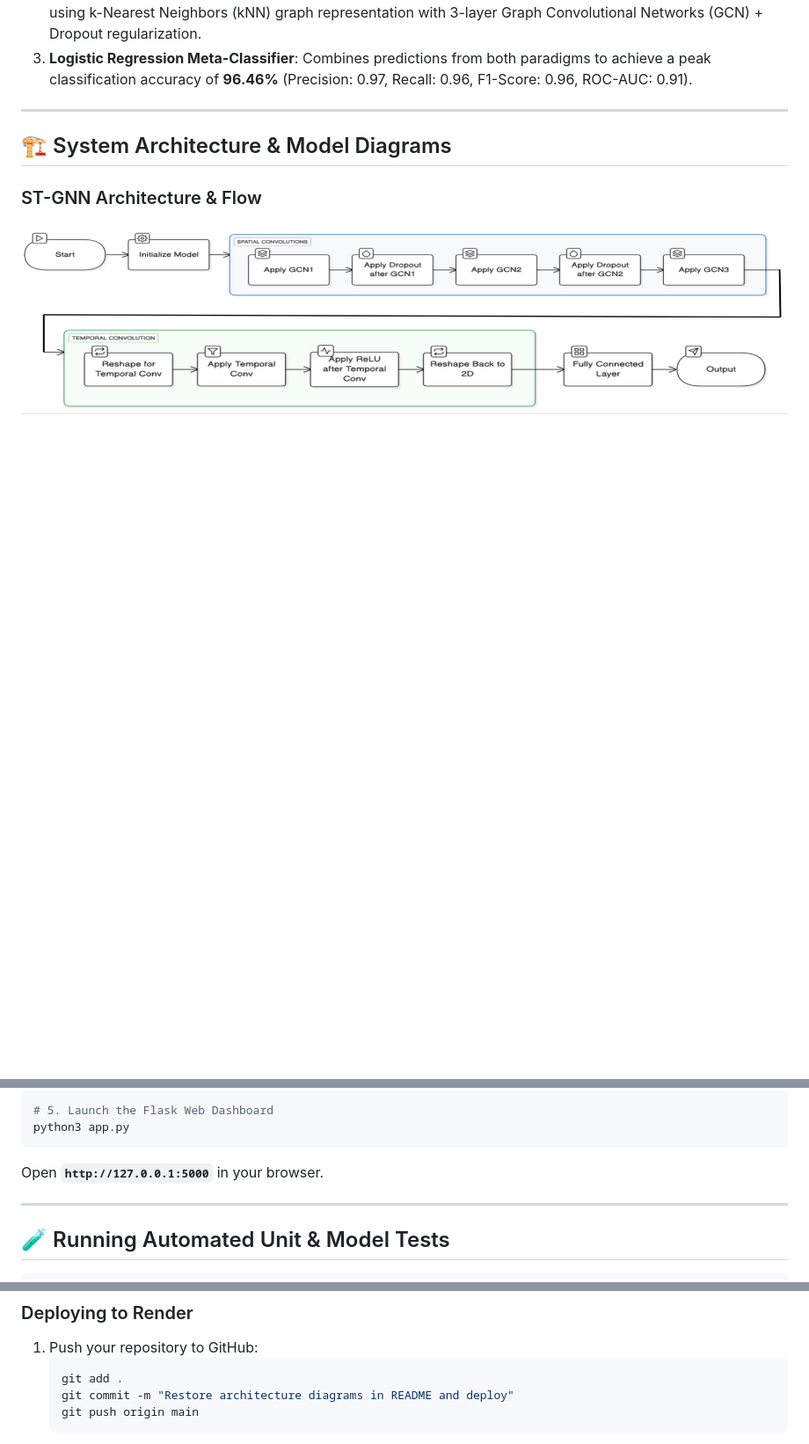
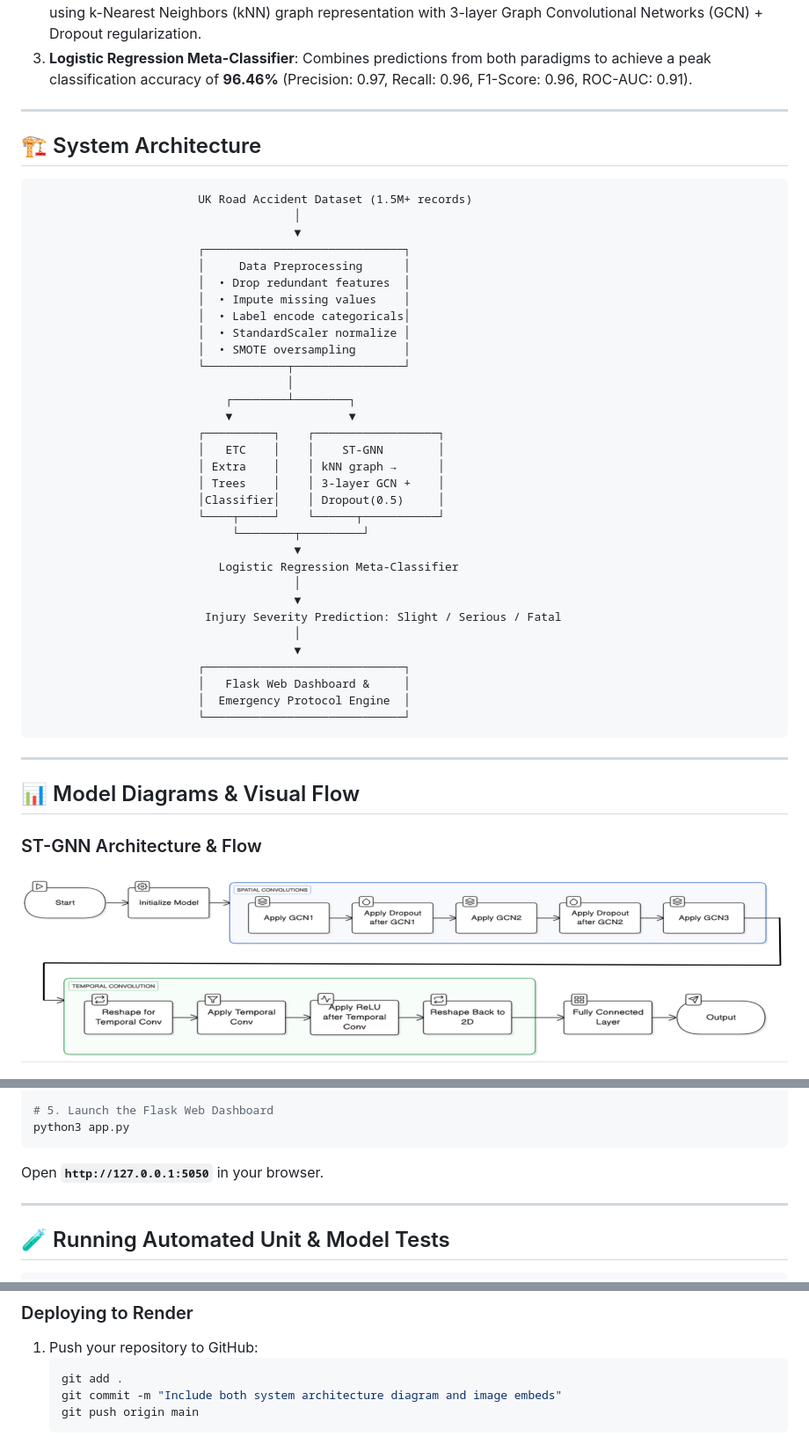
Before and after one commit to samuel-mekala/road-crash-severity, a Markdown page: README.md, 3 parts joined by grey strips. Shown at 88% size. Drawn GitHub-style; blank space fills up the shorter version.

Commit message:
Include both ASCII System Architecture diagram and all image embeds in README.md

````diff
--- a/README.md
+++ b/README.md
@@ -22,7 +22,46 @@ This project implements a **Hybrid Machine Learning & Spatio-Temporal Deep Learn
 
 ---
 
-## 🏗️ System Architecture & Model Diagrams
+## 🏗️ System Architecture
+
+```
+                        UK Road Accident Dataset (1.5M+ records)
+                                      │
+                                      ▼
+                        ┌─────────────────────────────┐
+                        │     Data Preprocessing      │
+                        │  • Drop redundant features  │
+                        │  • Impute missing values    │
+                        │  • Label encode categoricals│
+                        │  • StandardScaler normalize │
+                        │  • SMOTE oversampling       │
+                        └────────────┬────────────────┘
+                                     │
+                            ┌────────┴────────┐
+                            ▼                 ▼
+                        ┌──────────┐    ┌──────────────────┐
+                        │   ETC    │    │    ST-GNN        │
+                        │ Extra    │    │ kNN graph →      │
+                        │ Trees    │    │ 3-layer GCN +    │
+                        │Classifier│    │ Dropout(0.5)     │
+                        └────┬─────┘    └──────┬───────────┘
+                             └────────┬─────────┘
+                                      ▼
+                           Logistic Regression Meta-Classifier
+                                      │
+                                      ▼
+                         Injury Severity Prediction: Slight / Serious / Fatal
+                                      │
+                                      ▼
+                        ┌─────────────────────────────┐
+                        │   Flask Web Dashboard &     │
+                        │  Emergency Protocol Engine  │
+                        └─────────────────────────────┘
+```
+
+---
+
+## 📊 Model Diagrams & Visual Flow
 
 ### ST-GNN Architecture & Flow
 ![ST-GNN Sequential Architecture](images/stgnn.png)
@@ -83,7 +122,7 @@ python3 train.py
 # 5. Launch the Flask Web Dashboard
 python3 app.py
 ```
-Open **`http://127.0.0.1:5000`** in your browser.
+Open **`http://127.0.0.1:5050`** in your browser.
 
 ---
 
@@ -101,7 +140,7 @@ python3 test_app.py
 1. Push your repository to GitHub:
    ```bash
    git add .
-   git commit -m "Restore architecture diagrams in README and deploy"
+   git commit -m "Include both system architecture diagram and image embeds"
    git push origin main
    ```
 2. Log in to [Render Dashboard](https://dashboard.render.com/).
````
